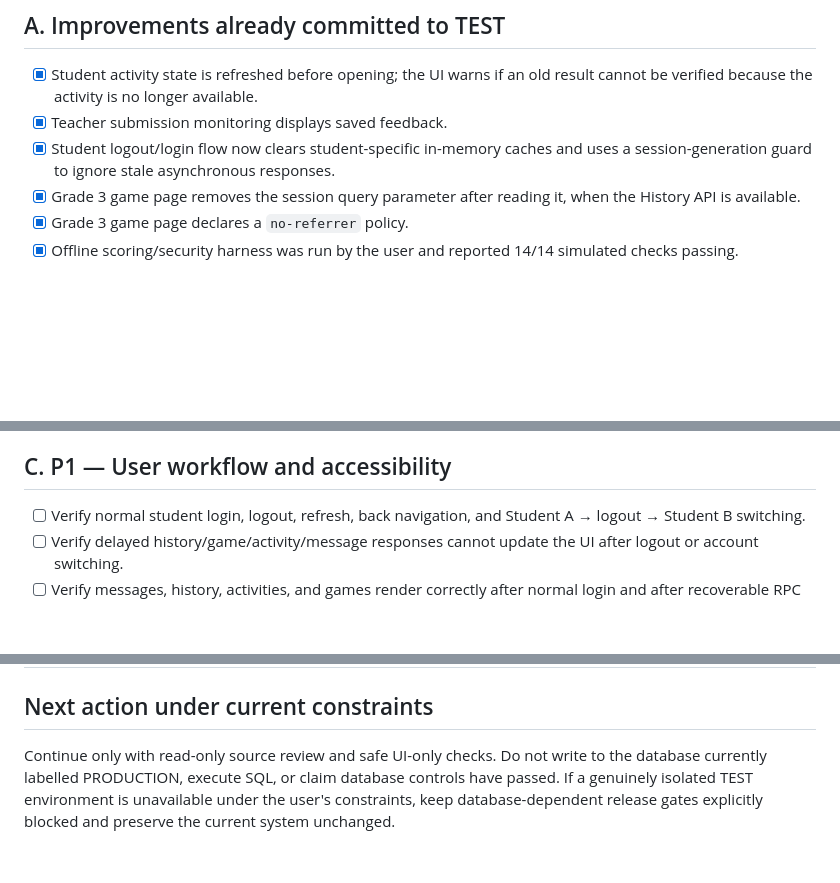
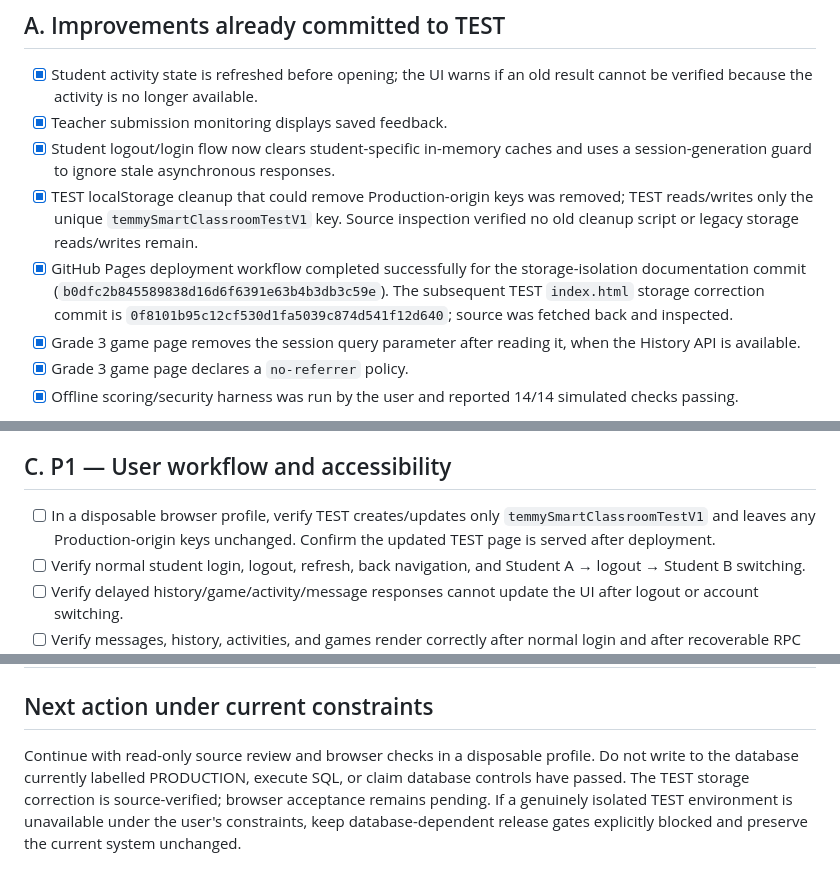
Before and after one commit to oyeleketemitope787-sys/temmy-smart-classroom-test, a Markdown page: docs/TEST_ONLY_FINAL_PRE_LAUNCH_CHECKLIST.md, 3 parts joined by grey strips. Drawn GitHub-style; blank space fills up the shorter version.

Commit message:
docs(TEST): track storage isolation correction and deployment check

```diff
--- a/docs/TEST_ONLY_FINAL_PRE_LAUNCH_CHECKLIST.md
+++ b/docs/TEST_ONLY_FINAL_PRE_LAUNCH_CHECKLIST.md
@@ -16,6 +16,8 @@ The TEST website currently points to Supabase project ref `askhdgmjqezvwavfhqzj`
 - [x] Student activity state is refreshed before opening; the UI warns if an old result cannot be verified because the activity is no longer available.
 - [x] Teacher submission monitoring displays saved feedback.
 - [x] Student logout/login flow now clears student-specific in-memory caches and uses a session-generation guard to ignore stale asynchronous responses.
+- [x] TEST localStorage cleanup that could remove Production-origin keys was removed; TEST reads/writes only the unique `temmySmartClassroomTestV1` key. Source inspection verified no old cleanup script or legacy storage reads/writes remain.
+- [x] GitHub Pages deployment workflow completed successfully for the storage-isolation documentation commit (`b0dfc2b845589838d16d6f6391e63b4b3db3c59e`). The subsequent TEST `index.html` storage correction commit is `0f8101b95c12cf530d1fa5039c874d541f12d640`; source was fetched back and inspected.
 - [x] Grade 3 game page removes the session query parameter after reading it, when the History API is available.
 - [x] Grade 3 game page declares a `no-referrer` policy.
 - [x] Offline scoring/security harness was run by the user and reported 14/14 simulated checks passing.
@@ -69,6 +71,7 @@ The TEST website currently points to Supabase project ref `askhdgmjqezvwavfhqzj`
 
 ## C. P1 — User workflow and accessibility
 
+- [ ] In a disposable browser profile, verify TEST creates/updates only `temmySmartClassroomTestV1` and leaves any Production-origin keys unchanged. Confirm the updated TEST page is served after deployment.
 - [ ] Verify normal student login, logout, refresh, back navigation, and Student A → logout → Student B switching.
 - [ ] Verify delayed history/game/activity/message responses cannot update the UI after logout or account switching.
 - [ ] Verify messages, history, activities, and games render correctly after normal login and after recoverable RPC errors.
@@ -100,4 +103,4 @@ The TEST website currently points to Supabase project ref `askhdgmjqezvwavfhqzj`
 
 ## Next action under current constraints
 
-Continue only with read-only source review and safe UI-only checks. Do not write to the database currently labelled PRODUCTION, execute SQL, or claim database controls have passed. If a genuinely isolated TEST environment is unavailable under the user's constraints, keep database-dependent release gates explicitly blocked and preserve the current system unchanged.
+Continue with read-only source review and browser checks in a disposable profile. Do not write to the database currently labelled PRODUCTION, execute SQL, or claim database controls have passed. The TEST storage correction is source-verified; browser acceptance remains pending. If a genuinely isolated TEST environment is unavailable under the user's constraints, keep database-dependent release gates explicitly blocked and preserve the current system unchanged.
```
